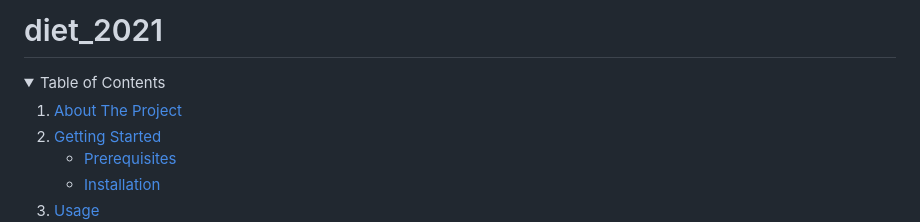
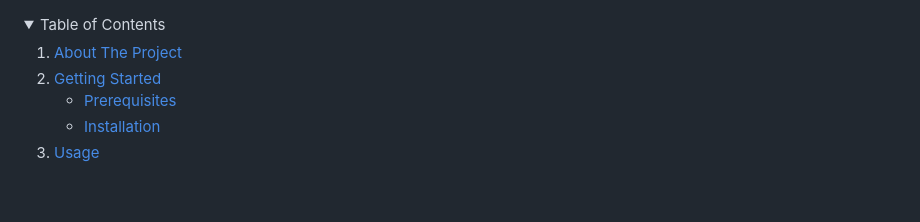
Before and after one commit to wannabedain/diet_2021, a Markdown page: README.md, the part around the change printed below. GitHub-like rendering; folded sections open; blank space fills up the shorter version.

```diff
--- a/README.md
+++ b/README.md
@@ -1,4 +1,4 @@
-# diet_2021
+
 
 
 <!-- TABLE OF CONTENTS -->
```
Also changed, not shown: other parts of README.md (+2 -1 lines).
